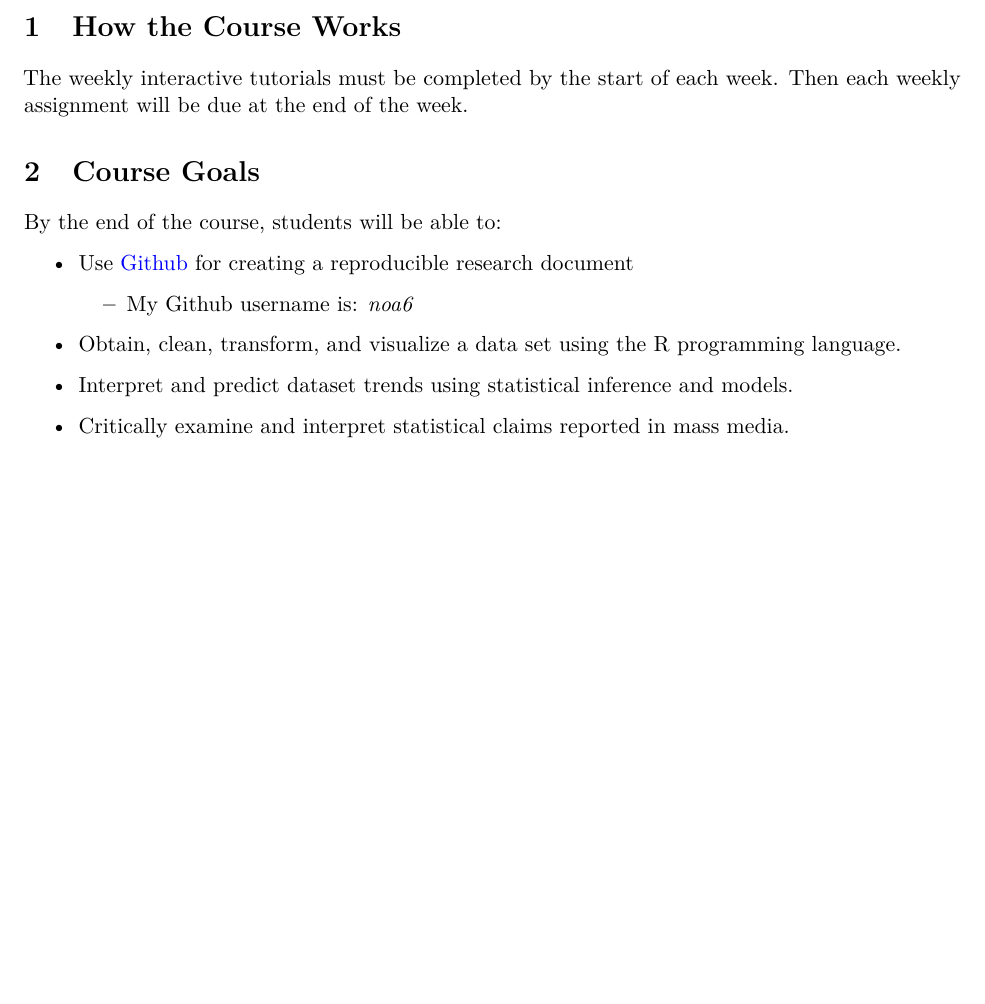
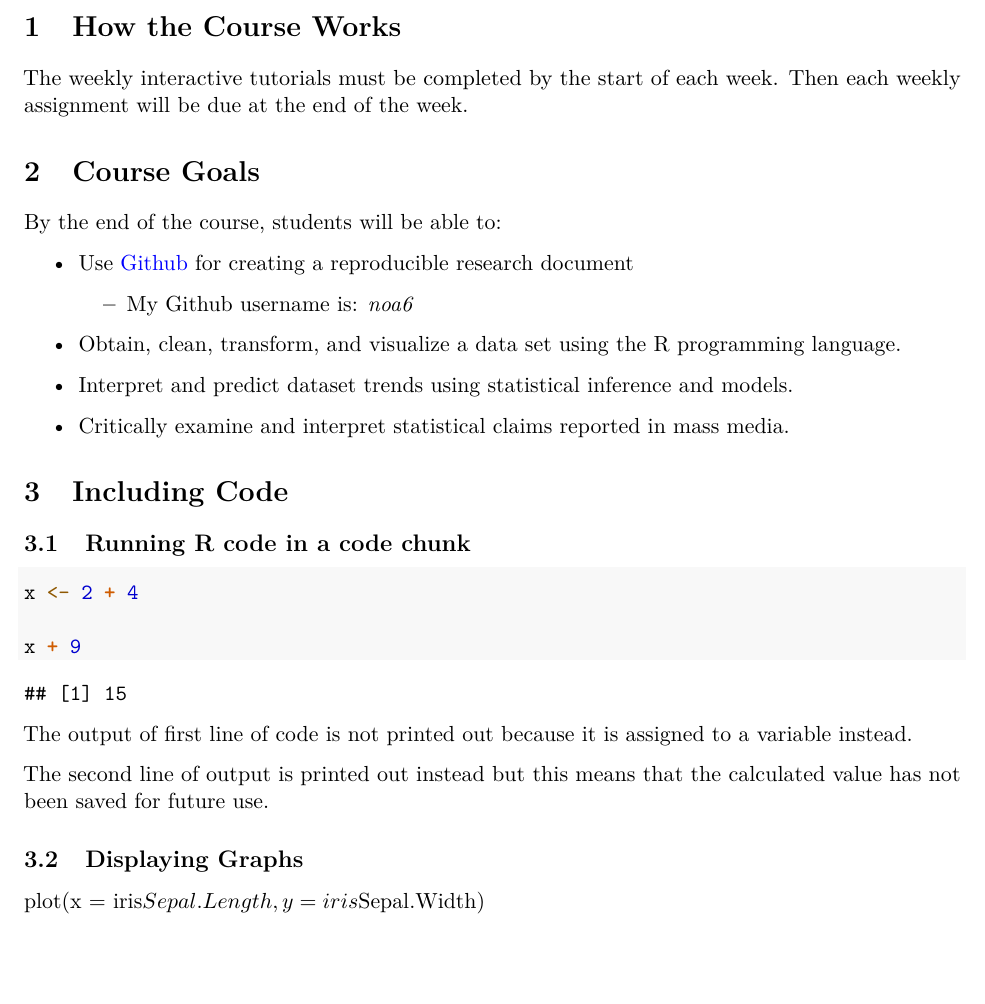
Before and after one commit to noa6-12/Assignment-1, an R Markdown document (assignment-1-noa6-12-master/rmarkdown_practice.Rmd): part of the page, cut so that both start at the same text, the shorter picture padded with empty space. Rendered offline with R 4.5, knitr and Pandoc, then LaTeX, with nearby package versions; some code elsewhere in the file could not run offline.

Commit message:
Heading 3

````diff
--- a/assignment-1-noa6-12-master/rmarkdown_practice.Rmd
+++ b/assignment-1-noa6-12-master/rmarkdown_practice.Rmd
@@ -55,3 +55,21 @@ By the end of the course, students will be able to:
 * Interpret and predict dataset trends using statistical inference and models.
 
 * Critically examine and interpret statistical claims reported in mass media.
+
+# Including Code
+
+## Running R code in a code chunk
+
+```{r}
+x <- 2 + 4
+
+x + 9
+```
+
+The output of first line of code is not printed out because it is assigned to a variable instead.
+
+The second line of output is printed out instead but this means that the calculated value has not been saved for future use.
+
+## Displaying Graphs
+
+plot(x = iris$Sepal.Length, y = iris$Sepal.Width)
````
